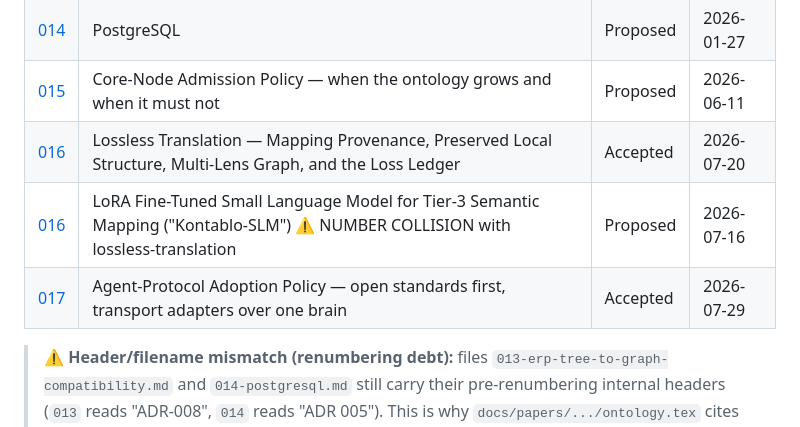
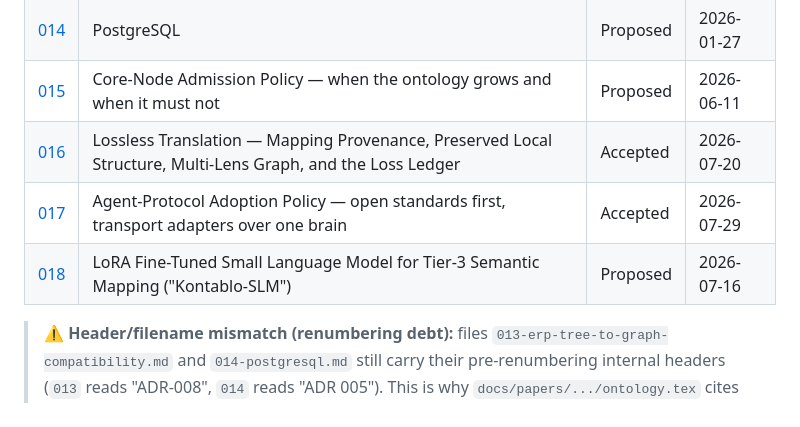
Before and after one commit to ChristianLuciani/accounting-esperanto, a Markdown page: docs/adr/README.md, the part around the change. GitHub-like rendering.

```diff
--- a/docs/adr/README.md
+++ b/docs/adr/README.md
@@ -35,8 +35,8 @@ Each ADR follows this structure:
 | [014](014-postgresql.md) | PostgreSQL | Proposed | 2026-01-27 |
 | [015](015-core-node-admission-and-growth-policy.md) | Core-Node Admission Policy — when the ontology grows and when it must not | Proposed | 2026-06-11 |
 | [016](016-lossless-translation-and-provenance.md) | Lossless Translation — Mapping Provenance, Preserved Local Structure, Multi-Lens Graph, and the Loss Ledger | Accepted | 2026-07-20 |
-| [016](016-lora-fine-tuned-accounting-slm.md) | LoRA Fine-Tuned Small Language Model for Tier-3 Semantic Mapping ("Kontablo-SLM") ⚠️ NUMBER COLLISION with lossless-translation | Proposed | 2026-07-16 |
 | [017](017-agent-protocol-adoption-policy.md) | Agent-Protocol Adoption Policy — open standards first, transport adapters over one brain | Accepted | 2026-07-29 |
+| [018](018-lora-fine-tuned-accounting-slm.md) | LoRA Fine-Tuned Small Language Model for Tier-3 Semantic Mapping ("Kontablo-SLM") | Proposed | 2026-07-16 |
 
 > ⚠️ **Header/filename mismatch (renumbering debt):** files `013-erp-tree-to-graph-compatibility.md`
 > and `014-postgresql.md` still carry their pre-renumbering internal headers (`013` reads
```
Also changed, not shown: docs/adr/018-lora-fine-tuned-accounting-slm.md (renamed from docs/adr/016-lora-fine-tuned-accounting-slm.md, +1 -1 lines).
